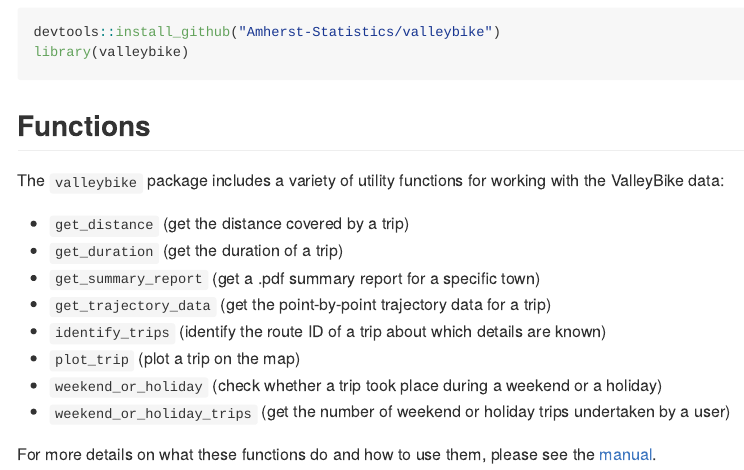
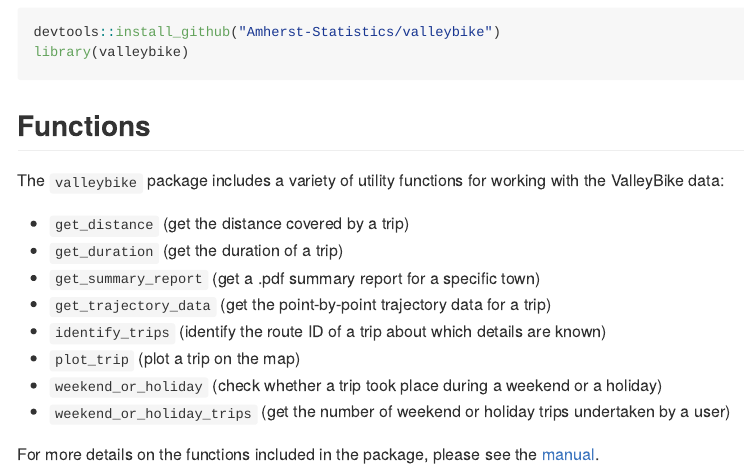
Before and after one commit to Amherst-Statistics/valleybike, an R Markdown document (README.Rmd): the page in a window 1100 px wide, from 320 px down. Rendered offline with R 4.5, knitr and Pandoc, with nearby package versions; badge pictures from the web are left out.

```diff
--- a/.github/workflows/render-readme.yaml
+++ b/.github/workflows/render-readme.yaml
@@ -16,7 +16,6 @@
       - name: Install rmarkdown, remotes, and the local package
         run: |
           install.packages("remotes")
-          remotes::install_local(".")
           remotes::install_cran("rmarkdown")
         shell: Rscript {0}
       - name: Render README
--- a/README.Rmd
+++ b/README.Rmd
@@ -35,4 +35,4 @@
 - `weekend_or_holiday` (check whether a trip took place during a weekend or a holiday)
 - `weekend_or_holiday_trips` (get the number of weekend or holiday trips undertaken by a user)
 
-For more details on what these functions do and how to use them, please see the [manual](https://github.com/Amherst-Statistics/valleybike/blob/main/valleybike_1.0.0.pdf).
+For more details on the functions included in the package, please see the [manual](https://github.com/Amherst-Statistics/valleybike/blob/main/valleybike_1.0.0.pdf).
```
